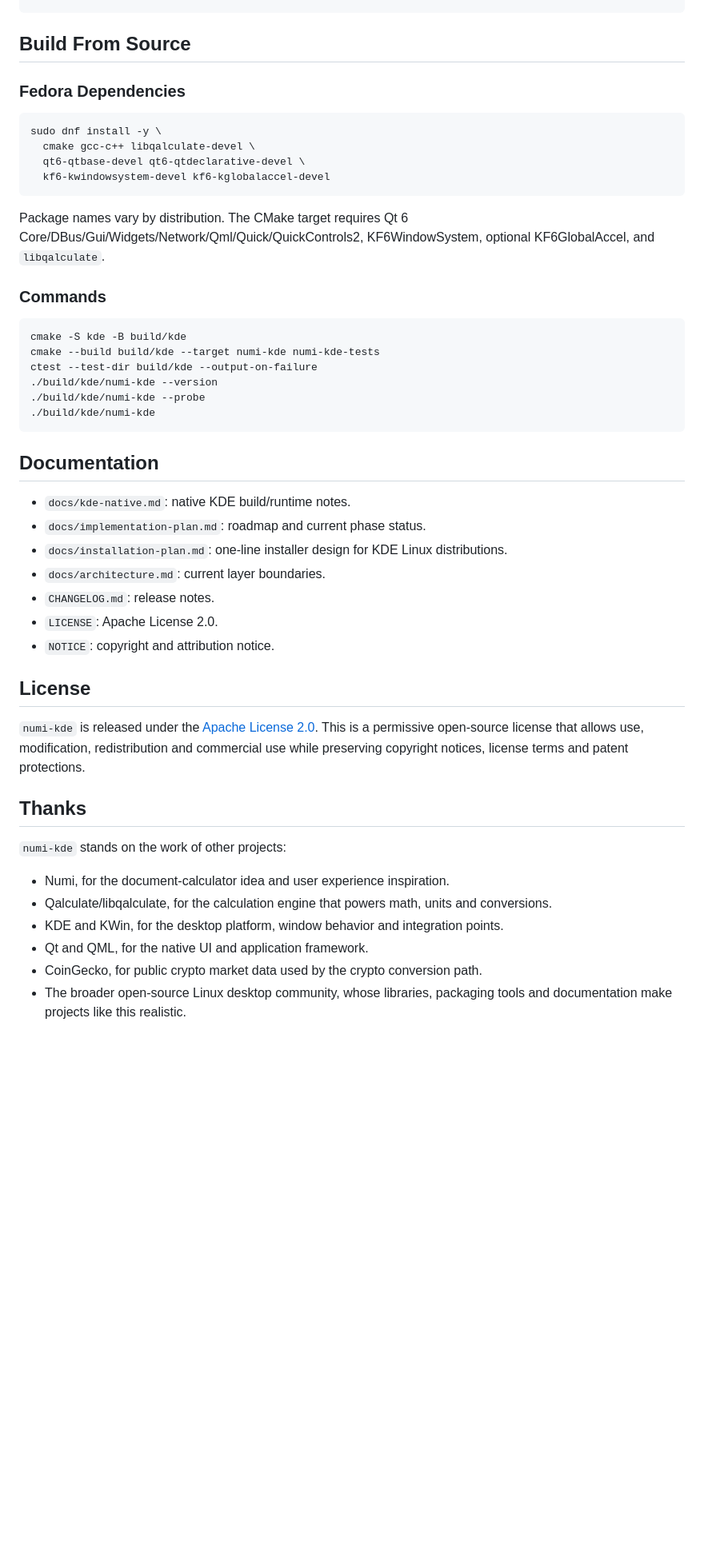
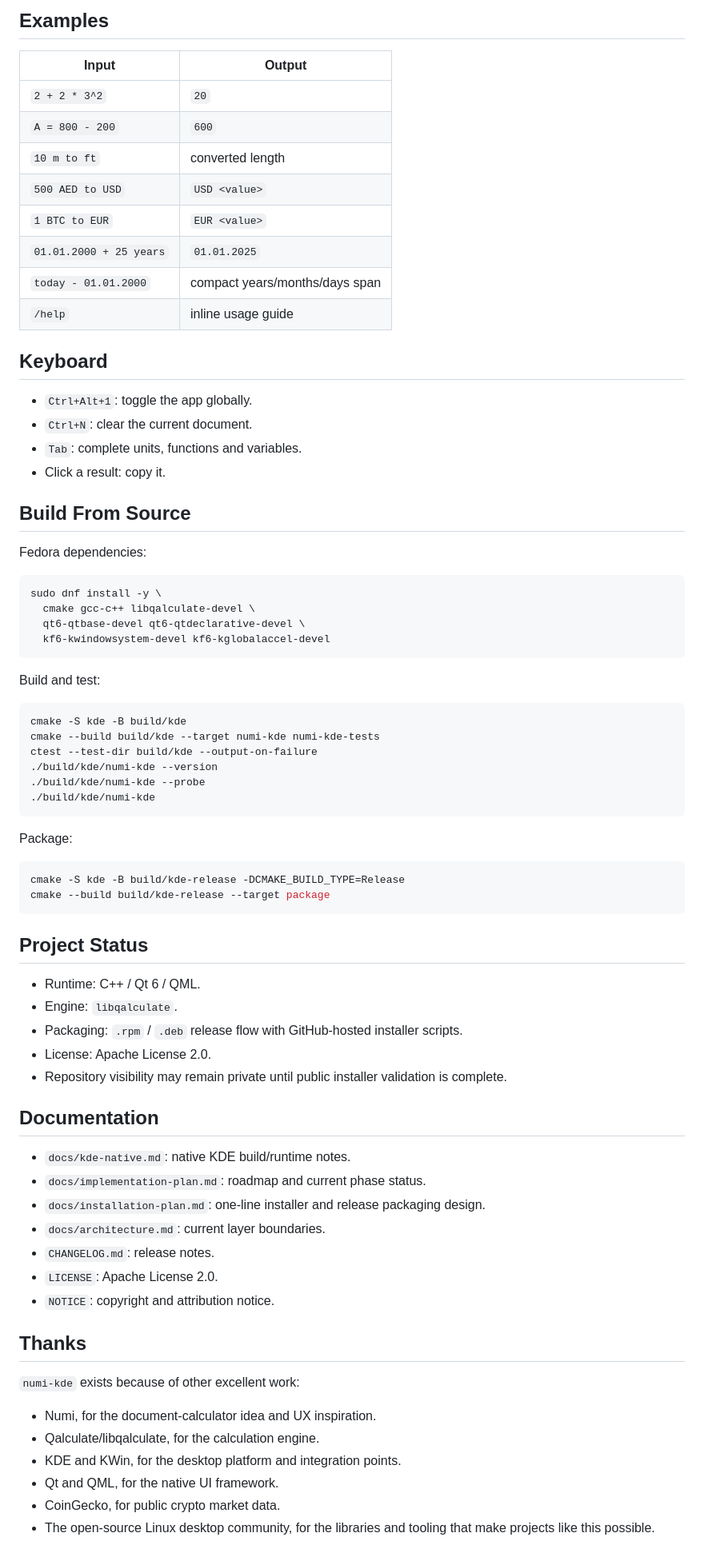
Before and after one commit to DMYTROSKORIN/numi-kde, a Markdown page: README.md, the part around one of its changes. Shown at 80% size. Rendered like a GitHub page; blank space fills up the shorter version.

````diff
--- a/README.md
+++ b/README.md
@@ -59,6 +67,26 @@ curl -fsSL https://github.com/DMYTROSKORIN/numi-kde/releases/latest/download/uni
+## Examples
+
+| Input | Output |
+| --- | --- |
+| `2 + 2 * 3^2` | `20` |
+| `A = 800 - 200` | `600` |
+| `10 m to ft` | converted length |
+| `500 AED to USD` | `USD <value>` |
+| `1 BTC to EUR` | `EUR <value>` |
+| `01.01.2000 + 25 years` | `01.01.2025` |
+| `today - 01.01.2000` | compact years/months/days span |
+| `/help` | inline usage guide |
+
+## Keyboard
+
+- `Ctrl+Alt+1`: toggle the app globally.
+- `Ctrl+N`: clear the current document.
+- `Tab`: complete units, functions and variables.
+- Click a result: copy it.
+
 ## Build From Source
 
-### Fedora Dependencies
+Fedora dependencies:
 
 ```sh
 sudo dnf install -y \
@@ -67,9 +95,7 @@ sudo dnf install -y \
   kf6-kwindowsystem-devel kf6-kglobalaccel-devel
 ```
 
-Package names vary by distribution. The CMake target requires Qt 6 Core/DBus/Gui/Widgets/Network/Qml/Quick/QuickControls2, KF6WindowSystem, optional KF6GlobalAccel, and `libqalculate`.
-
-### Commands
+Build and test:
 
 ```sh
 cmake -S kde -B build/kde
@@ -80,28 +106,39 @@ ctest --test-dir build/kde --output-on-failure
 ./build/kde/numi-kde
 ```
 
+Package:
+
+```sh
+cmake -S kde -B build/kde-release -DCMAKE_BUILD_TYPE=Release
+cmake --build build/kde-release --target package
+```
+
+## Project Status
+
+- Runtime: C++ / Qt 6 / QML.
+- Engine: `libqalculate`.
+- Packaging: `.rpm` / `.deb` release flow with GitHub-hosted installer scripts.
+- License: Apache License 2.0.
+- Repository visibility may remain private until public installer validation is complete.
+
 ## Documentation
 
 - `docs/kde-native.md`: native KDE build/runtime notes.
 - `docs/implementation-plan.md`: roadmap and current phase status.
-- `docs/installation-plan.md`: one-line installer design for KDE Linux distributions.
+- `docs/installation-plan.md`: one-line installer and release packaging design.
 - `docs/architecture.md`: current layer boundaries.
 - `CHANGELOG.md`: release notes.
 - `LICENSE`: Apache License 2.0.
 - `NOTICE`: copyright and attribution notice.
 
-## License
-
-`numi-kde` is released under the [Apache License 2.0](LICENSE). This is a permissive open-source license that allows use, modification, redistribution and commercial use while preserving copyright notices, license terms and patent protections.
-
 ## Thanks
 
-`numi-kde` stands on the work of other projects:
+`numi-kde` exists because of other excellent work:
 
-- Numi, for the document-calculator idea and user experience inspiration.
-- Qalculate/libqalculate, for the calculation engine that powers math, units and conversions.
-- KDE and KWin, for the desktop platform, window behavior and integration points.
-- Qt and QML, for the native UI and application framework.
-- CoinGecko, for public crypto market data used by the crypto conversion path.
-- The broader open-source Linux desktop community, whose libraries, packaging tools and documentation make projects like this realistic.
+- Numi, for the document-calculator idea and UX inspiration.
+- Qalculate/libqalculate, for the calculation engine.
+- KDE and KWin, for the desktop platform and integration points.
+- Qt and QML, for the native UI framework.
+- CoinGecko, for public crypto market data.
+- The open-source Linux desktop community, for the libraries and tooling that make projects like this possible.
 
````
Also changed, not shown: other parts of README.md (+61 -47 lines).
